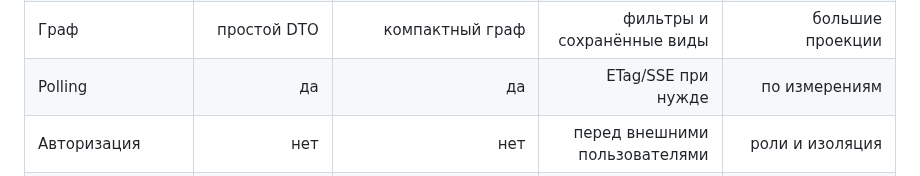
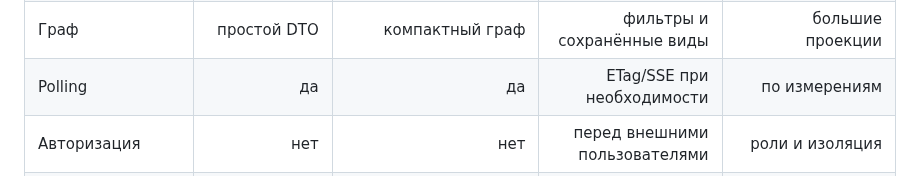
Before and after one commit to opazdunTeam/GraphX, a Markdown page: docs/02-mvp-and-plan.md, the part around the change. Drawn GitHub-style.

```diff
--- a/docs/02-mvp-and-plan.md
+++ b/docs/02-mvp-and-plan.md
@@ -23,7 +23,7 @@ MVP должен показать, что GraphX ускоряет первичн
 | Вычисленные связи                  |    нет или одно правило | несколько прозрачных правил |               расширение правил |      управляемая аналитика |
 | Гипотезы                           | только явная маркировка |                 ограниченно |                больше сценариев | отдельный процесс проверки |
 | Граф                               |             простой DTO |             компактный граф |      фильтры и сохранённые виды |           большие проекции |
-| Polling                            |                      да |                          да |              ETag/SSE при нужде |              по измерениям |
+| Polling                            |                      да |                          да |              ETag/SSE при необходимости |              по измерениям |
 | Авторизация                        |                     нет |                         нет |   перед внешними пользователями |            роли и изоляция |
 | Развёртывание                      |          не обязательно |              локальная сеть | небольшая закрытая демонстрация |     отдельная эксплуатация |
 
```
Also changed, not shown: docs/01-agreements.md (+1 -1 lines), docs/07-data-model.md (+8 -0 lines), docs/assets/ERD.png (added), 2 other files.
